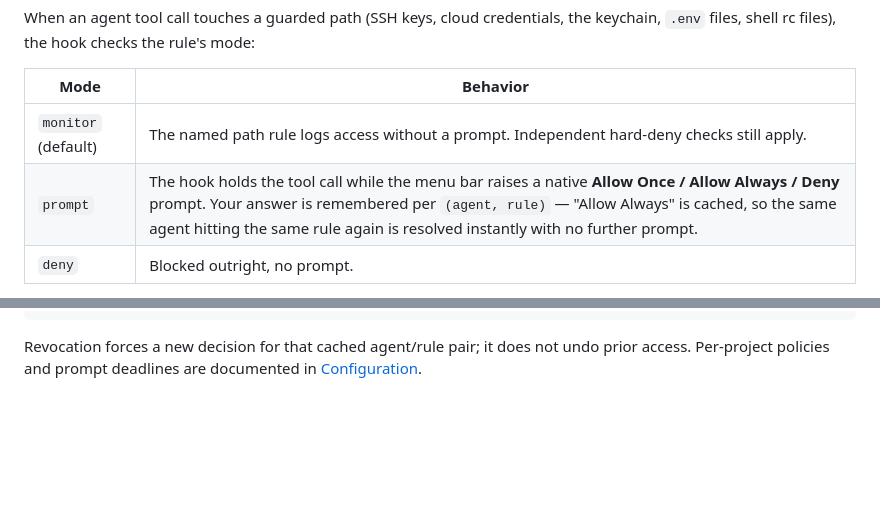
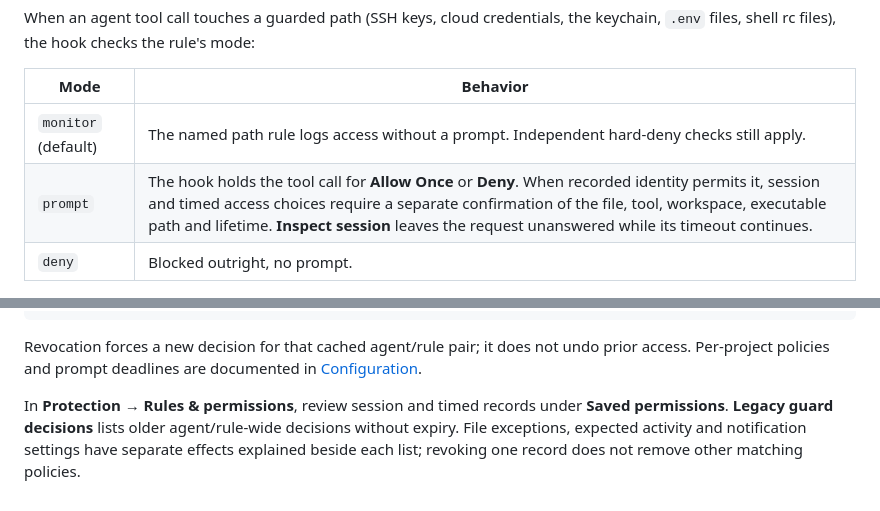
Before and after one commit to cavi-ai/secure-agent, a Markdown page: docs/PROTECTION.md, 2 parts joined by grey strips. Rendered like a GitHub page; blank space fills up the shorter version.

````diff
--- a/docs/PROTECTION.md
+++ b/docs/PROTECTION.md
@@ -82,7 +82,7 @@ When an agent tool call touches a guarded path (SSH keys, cloud credentials, the
 | Mode | Behavior |
 |---|---|
 | `monitor` (default) | The named path rule logs access without a prompt. Independent hard-deny checks still apply. |
-| `prompt` | The hook holds the tool call while the menu bar raises a native **Allow Once / Allow Always / Deny** prompt. Your answer is remembered per `(agent, rule)` — "Allow Always" is cached, so the same agent hitting the same rule again is resolved instantly with no further prompt. |
+| `prompt` | The hook holds the tool call for **Allow Once** or **Deny**. When recorded identity permits it, session and timed access choices require a separate confirmation of the file, tool, workspace, executable path and lifetime. **Inspect session** leaves the request unanswered while its timeout continues. |
 | `deny` | Blocked outright, no prompt. |
 
 **Quiet by default.** Every named path rule ships `monitor`. Independent hard-deny checks still block credential-printing and mutations to the guard or harness enforcement plane, even in monitor mode. The **Guard My Secrets** button under Optional capabilities is the explicit opt-in that promotes SSH keys, cloud credentials, the keychain, and harness configuration to `prompt`, written to `~/.config/secure-agent/guard-modes.json`.
@@ -110,3 +110,5 @@ secure-agent guard revoke claude ssh-keys
 ```
 
 Revocation forces a new decision for that cached agent/rule pair; it does not undo prior access. Per-project policies and prompt deadlines are documented in [Configuration](CONFIGURATION.md#directory_guard-map).
+
+In **Protection → Rules & permissions**, review session and timed records under **Saved permissions**. **Legacy guard decisions** lists older agent/rule-wide decisions without expiry. File exceptions, expected activity and notification settings have separate effects explained beside each list; revoking one record does not remove other matching policies.
````
Also changed, not shown: README.md (+2 -0 lines), docs/USAGE.md (+1 -1 lines), assets/screenshots/policy-effects-dark.png (added), assets/screenshots/session-reading-dark.png, 9 other files.
